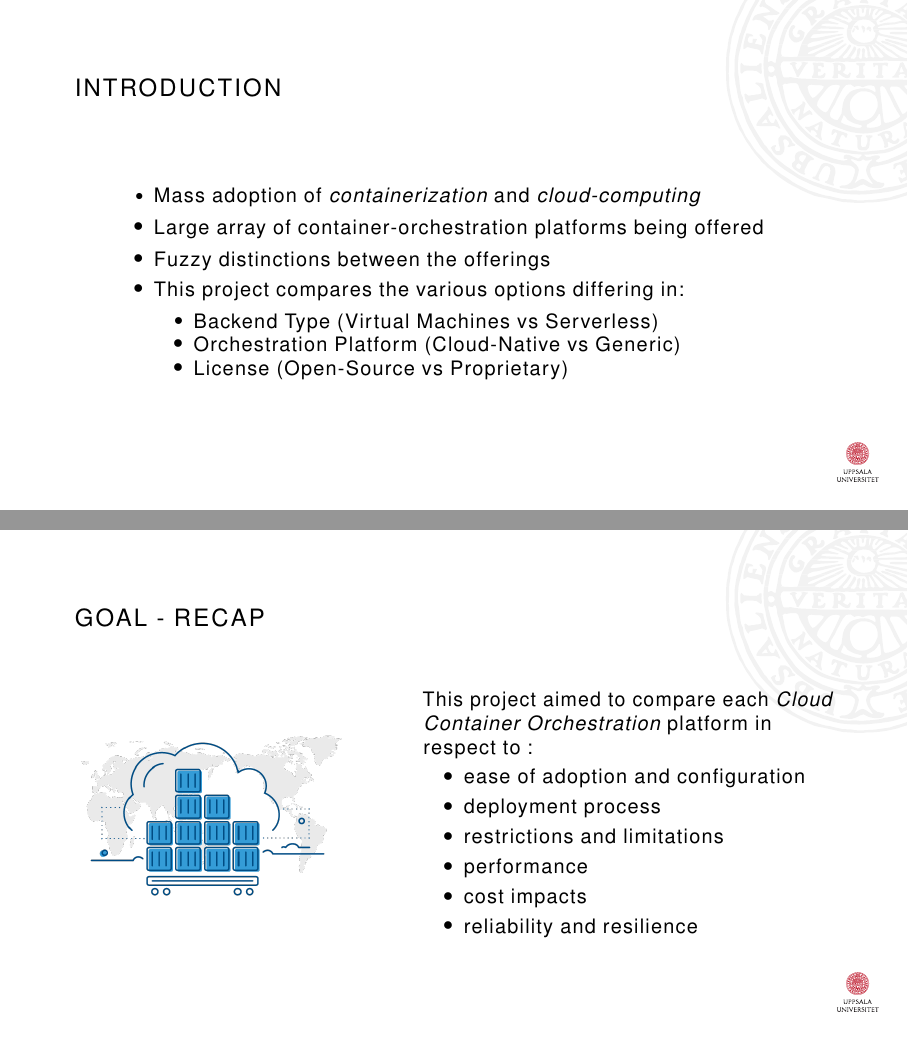
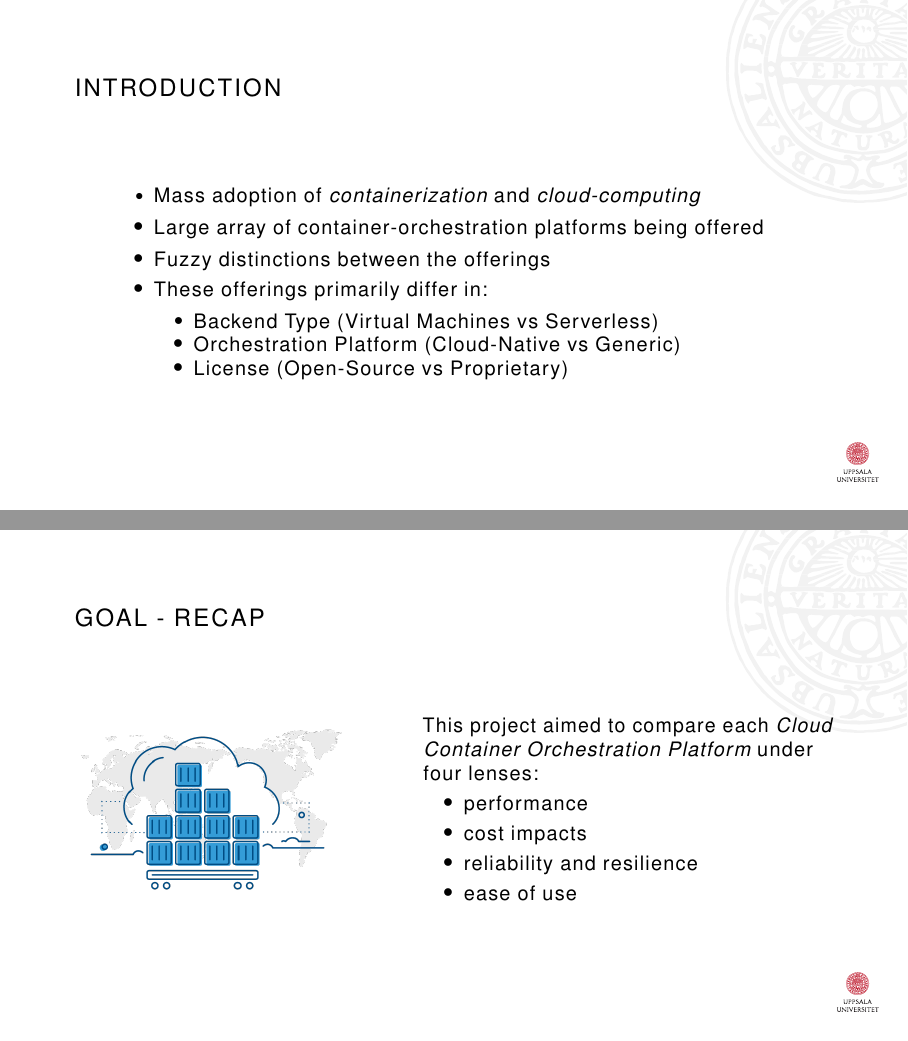
Before and after one commit to thameezb/ag_masters_thesis_containers, LaTeX slides (Presentation.tex, which reads slides/conclusion.tex, slides/introduction.tex): pages 5 and 34 of 37, joined at a grey line. Compiled offline with pdfLaTeX.

Commit message:
fix: post presentation remarks

```diff
--- a/slides/conclusion.tex
+++ b/slides/conclusion.tex
@@ -8,14 +8,12 @@
       \includegraphics[keepaspectratio,width=\textwidth,height=\textheight]{cloudContainer}
 
     \column{0.6\textwidth}
-      \bullettext{This project aimed to compare each \emph{Cloud Container Orchestration} platform in respect to}:
+      \bullettext{This project aimed to compare each \emph{Cloud Container Orchestration Platform} under four lenses:}
       \begin{itemize}
-            \item \bullettext{ease of adoption and configuration}
-            \item \bullettext{deployment process}
-            \item \bullettext{restrictions and limitations}
             \item \bullettext{performance}
             \item \bullettext{cost impacts}
             \item \bullettext{reliability and resilience}
+            \item \bullettext{ease of use}
       \end{itemize}
 
     \end{columns}
--- a/slides/introduction.tex
+++ b/slides/introduction.tex
@@ -6,7 +6,7 @@
     \item \bullettext{Mass adoption of \textit{containerization} and \textit{cloud-computing}}
     \item \bullettext{Large array of container-orchestration platforms being offered}
     \item \bullettext{Fuzzy distinctions between the offerings}
-    \item \bullettext{This project compares the various options differing in:}
+    \item \bullettext{These offerings primarily differ in:}
     \begin{itemize}
       \item \bullettext{Backend Type (Virtual Machines vs Serverless)}
       \item \bullettext{Orchestration Platform (Cloud-Native vs Generic)}
@@ -24,14 +24,12 @@
       \includegraphics[keepaspectratio,width=\textwidth,height=\textheight]{cloudContainer}
 
     \column{0.6\textwidth}
-      \bullettext{This project aimed to compare each \emph{Cloud Container Orchestration} platform in respect to}:
+      \bullettext{This project aimed to compare each \emph{Cloud Container Orchestration Platform} under four lenses:}
       \begin{itemize}
-            \item \bullettext{ease of adoption and configuration}
-            \item \bullettext{deployment process}
-            \item \bullettext{restrictions and limitations}
             \item \bullettext{performance}
             \item \bullettext{cost impacts}
             \item \bullettext{reliability and resilience}
+            \item \bullettext{ease of use}
       \end{itemize}
 
     \end{columns}
```
Also changed, not shown: sections/introduction.tex (+1 -1 lines), sections/results.tex (+2 -2 lines), slides/introduction.tex (2 more changed lines).
